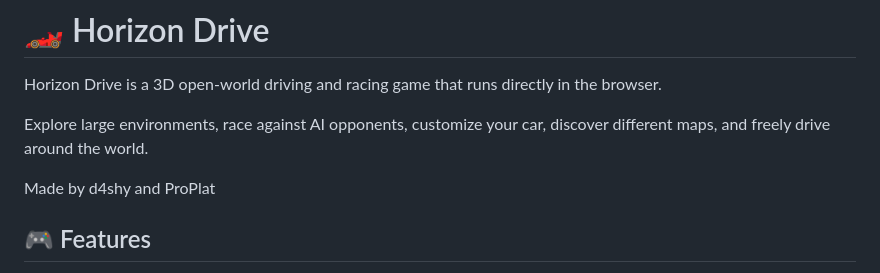
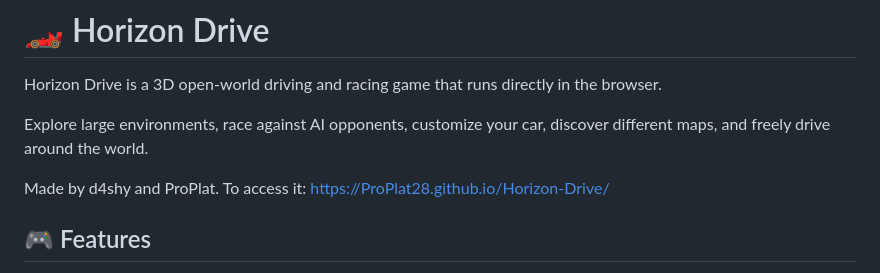
Before and after one commit to ProPlat28/Horizon-Drive, a Markdown page: README.md, the part around the change. Drawn GitHub-style.

Commit message:
Update README with game access link
Added access link to the game in the README.

```diff
--- a/README.md
+++ b/README.md
@@ -4,7 +4,7 @@ Horizon Drive is a 3D open-world driving and racing game that runs directly in t
 
 Explore large environments, race against AI opponents, customize your car, discover different maps, and freely drive around the world.
 
-Made by d4shy and ProPlat
+Made by d4shy and ProPlat. To access it: https://ProPlat28.github.io/Horizon-Drive/
 
 ## 🎮 Features
 
```
